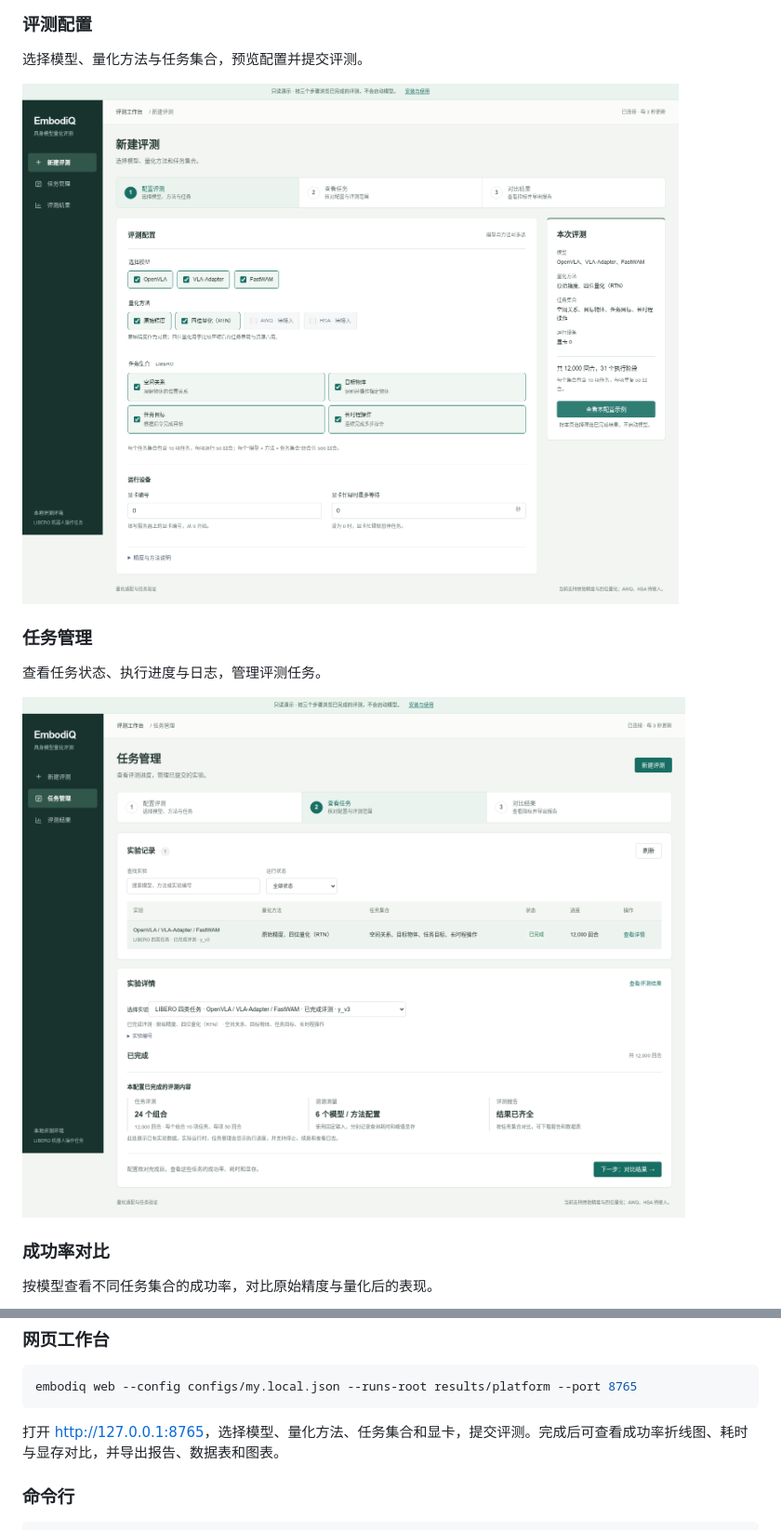
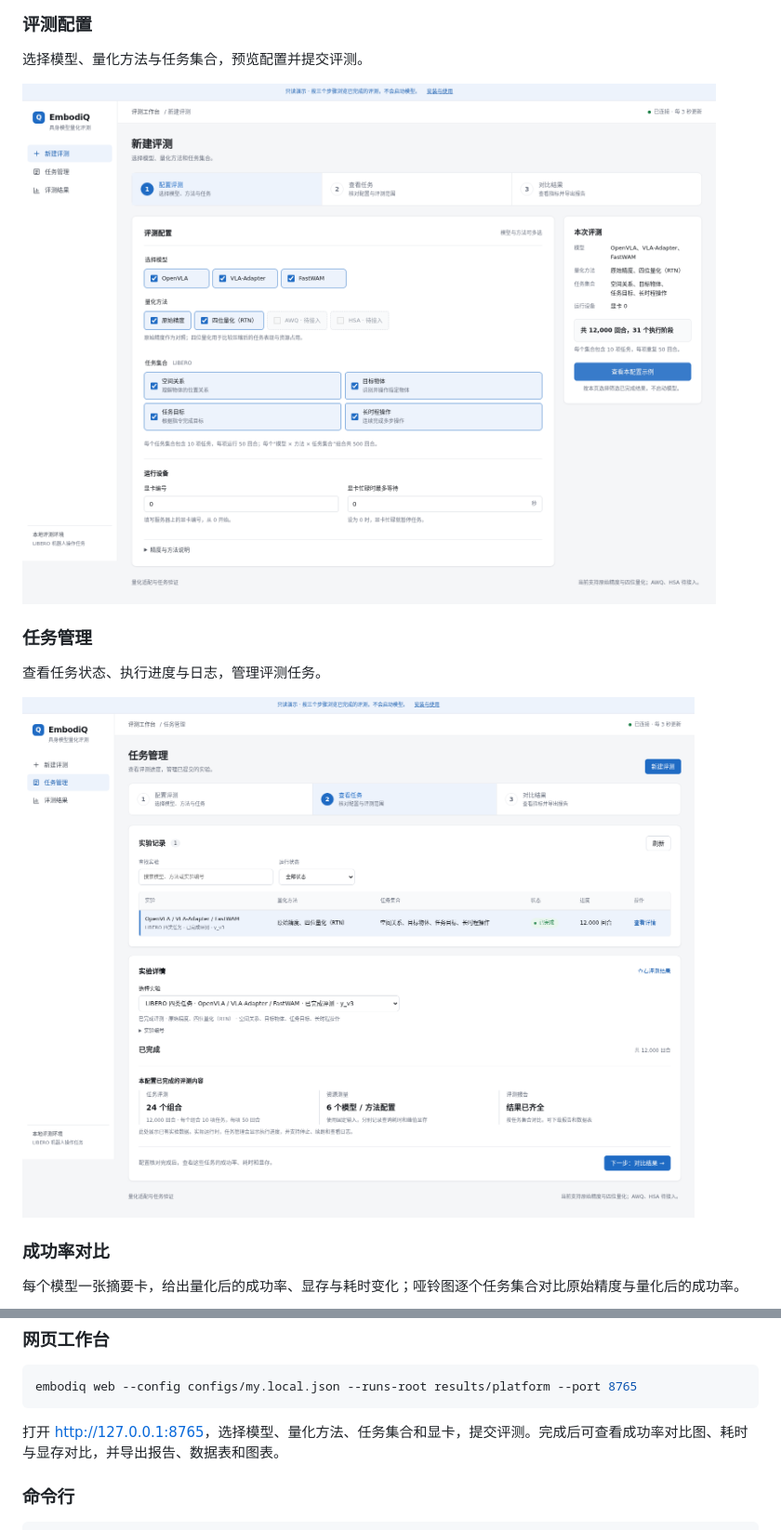
Before and after one commit to Kismeu/EmbodiQ, a Markdown page: README.md, 2 parts joined by grey strips. Shown at 93% size. GitHub-like rendering; pictures changed too: docs/media/configuration.png, docs/media/tasks.png; folded sections open.

````diff
--- a/README.md
+++ b/README.md
@@ -29,5 +29,5 @@
 
 ### 成功率对比
 
-按模型查看不同任务集合的成功率，对比原始精度与量化后的表现。
+每个模型一张摘要卡，给出量化后的成功率、显存与耗时变化；哑铃图逐个任务集合对比原始精度与量化后的成功率。
 
@@ -123,7 +124,7 @@ export EMBODIQ_PYTHON_FASTWAM=/path/to/fastwam/bin/python
 embodiq web --config configs/my.local.json --runs-root results/platform --port 8765
 ```
 
-打开 <http://127.0.0.1:8765>，选择模型、量化方法、任务集合和显卡，提交评测。完成后可查看成功率折线图、耗时与显存对比，并导出报告、数据表和图表。
+打开 <http://127.0.0.1:8765>，选择模型、量化方法、任务集合和显卡，提交评测。完成后可查看成功率对比图、耗时与显存对比，并导出报告、数据表和图表。
 
 ### 命令行
 
````
Also changed, not shown: other parts of README.md (+3 -2 lines), docs/web_workbench.md (+1 -1 lines), docs/media/resources.png, docs/media/results.png, 12 other files.
